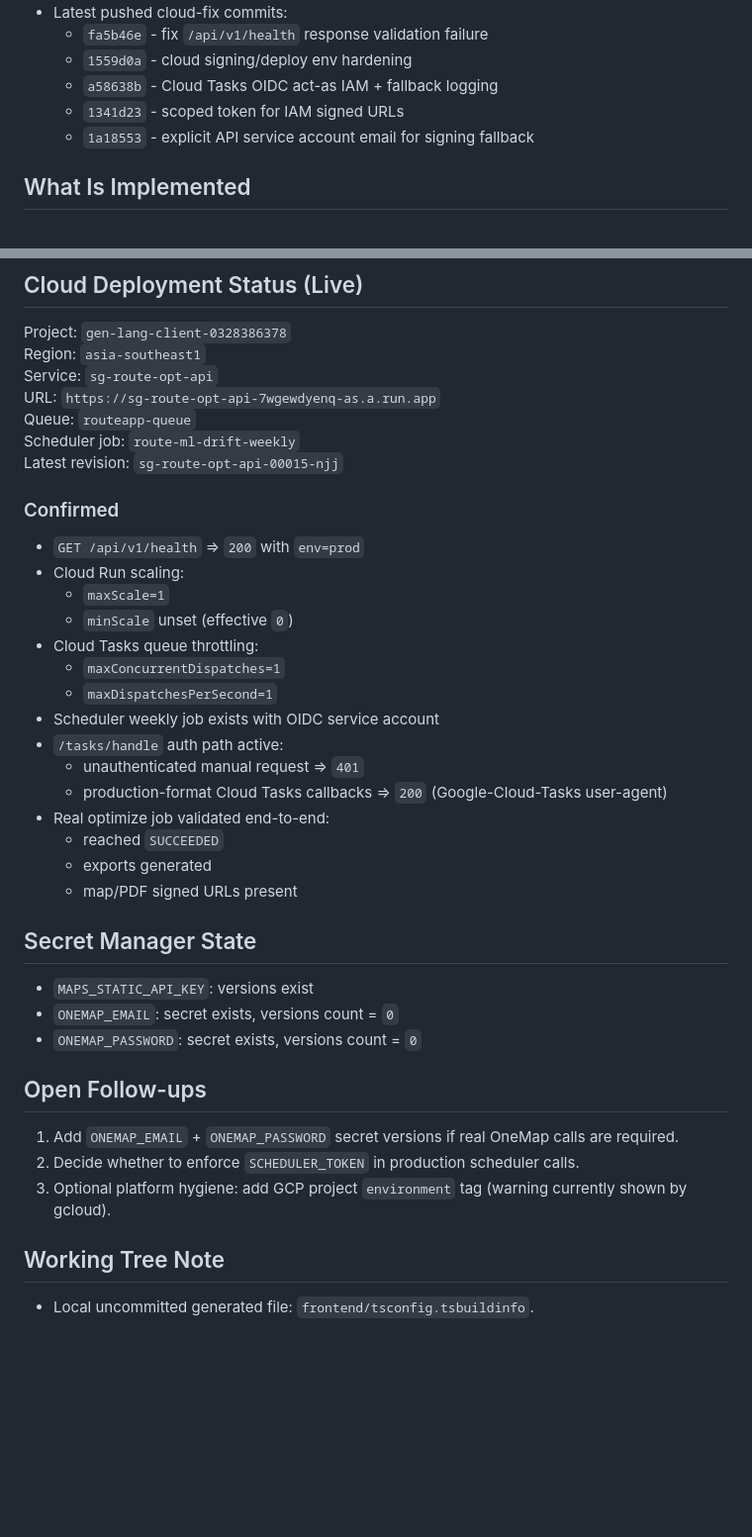
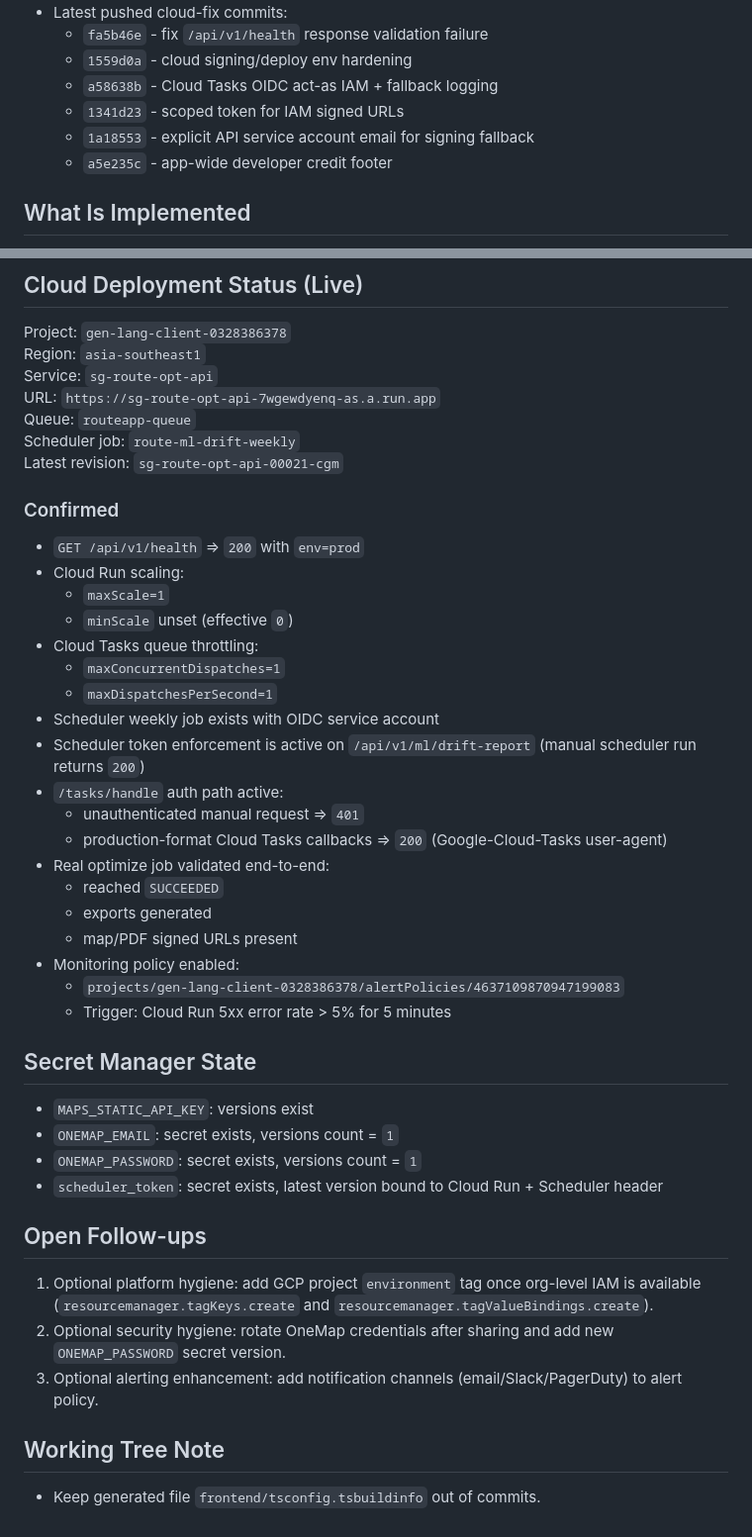
Before and after one commit to jasonjlcl/SG-Route-OPT, a Markdown page: NEXT_CHAT_CONTEXT.md, 2 parts joined by grey strips. Shown at 99% size. Drawn GitHub-style; blank space fills up the shorter version.

```diff
--- a/NEXT_CHAT_CONTEXT.md
+++ b/NEXT_CHAT_CONTEXT.md
@@ -10,6 +10,7 @@
   - `a58638b` - Cloud Tasks OIDC act-as IAM + fallback logging
   - `1341d23` - scoped token for IAM signed URLs
   - `1a18553` - explicit API service account email for signing fallback
+  - `a5e235c` - app-wide developer credit footer
 
 ## What Is Implemented
 - Async optimize pipeline:
@@ -62,7 +63,7 @@ Service: `sg-route-opt-api`
 URL: `https://sg-route-opt-api-7wgewdyenq-as.a.run.app`
 Queue: `routeapp-queue`
 Scheduler job: `route-ml-drift-weekly`
-Latest revision: `sg-route-opt-api-00015-njj`
+Latest revision: `sg-route-opt-api-00021-cgm`
 
 ### Confirmed
 - `GET /api/v1/health` => `200` with `env=prod`
@@ -73,6 +74,7 @@ Latest revision: `sg-route-opt-api-00015-njj`
   - `maxConcurrentDispatches=1`
   - `maxDispatchesPerSecond=1`
 - Scheduler weekly job exists with OIDC service account
+- Scheduler token enforcement is active on `/api/v1/ml/drift-report` (manual scheduler run returns `200`)
 - `/tasks/handle` auth path active:
   - unauthenticated manual request => `401`
   - production-format Cloud Tasks callbacks => `200` (Google-Cloud-Tasks user-agent)
@@ -80,16 +82,20 @@ Latest revision: `sg-route-opt-api-00015-njj`
   - reached `SUCCEEDED`
   - exports generated
   - map/PDF signed URLs present
+- Monitoring policy enabled:
+  - `projects/gen-lang-client-0328386378/alertPolicies/4637109870947199083`
+  - Trigger: Cloud Run 5xx error rate > 5% for 5 minutes
 
 ## Secret Manager State
 - `MAPS_STATIC_API_KEY`: versions exist
-- `ONEMAP_EMAIL`: secret exists, versions count = `0`
-- `ONEMAP_PASSWORD`: secret exists, versions count = `0`
+- `ONEMAP_EMAIL`: secret exists, versions count = `1`
+- `ONEMAP_PASSWORD`: secret exists, versions count = `1`
+- `scheduler_token`: secret exists, latest version bound to Cloud Run + Scheduler header
 
 ## Open Follow-ups
-1. Add `ONEMAP_EMAIL` + `ONEMAP_PASSWORD` secret versions if real OneMap calls are required.
-2. Decide whether to enforce `SCHEDULER_TOKEN` in production scheduler calls.
-3. Optional platform hygiene: add GCP project `environment` tag (warning currently shown by gcloud).
+1. Optional platform hygiene: add GCP project `environment` tag once org-level IAM is available (`resourcemanager.tagKeys.create` and `resourcemanager.tagValueBindings.create`).
+2. Optional security hygiene: rotate OneMap credentials after sharing and add new `ONEMAP_PASSWORD` secret version.
+3. Optional alerting enhancement: add notification channels (email/Slack/PagerDuty) to alert policy.
 
 ## Working Tree Note
-- Local uncommitted generated file: `frontend/tsconfig.tsbuildinfo`.
+- Keep generated file `frontend/tsconfig.tsbuildinfo` out of commits.
```
Also changed, not shown: README.md (+37 -0 lines).
